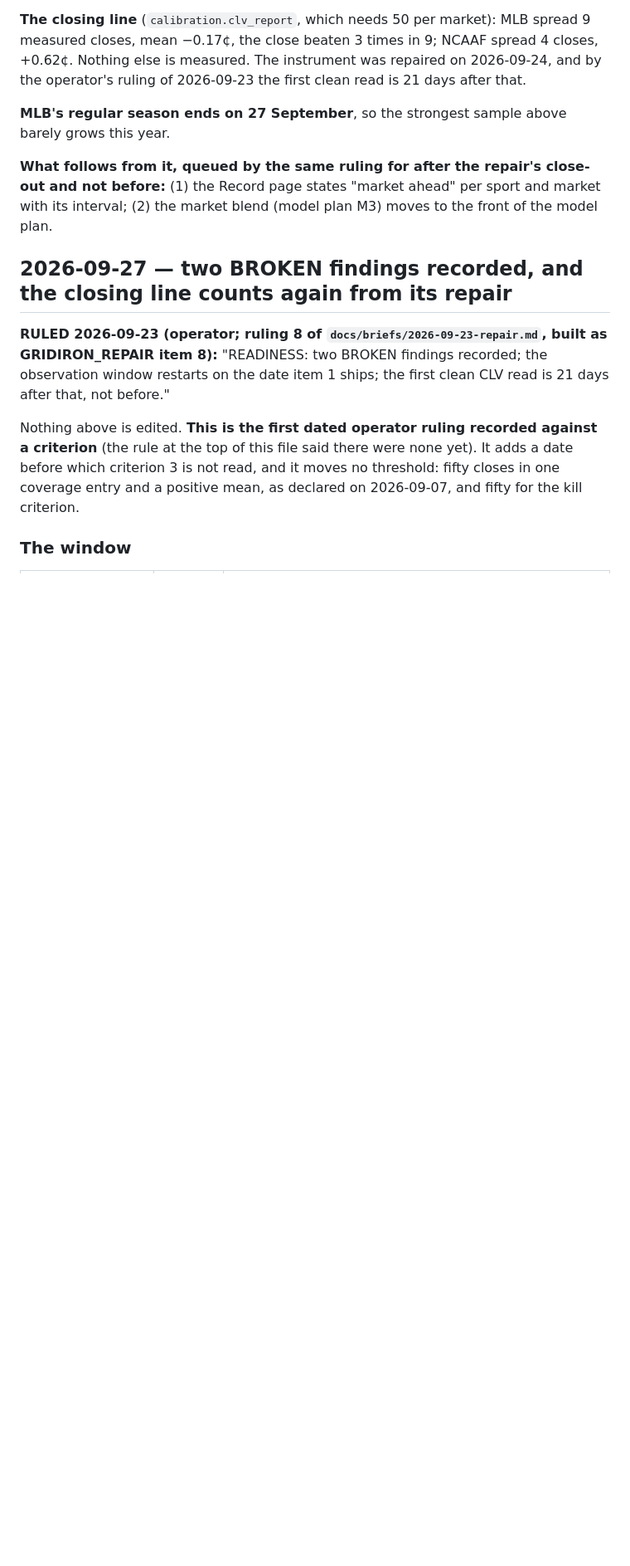
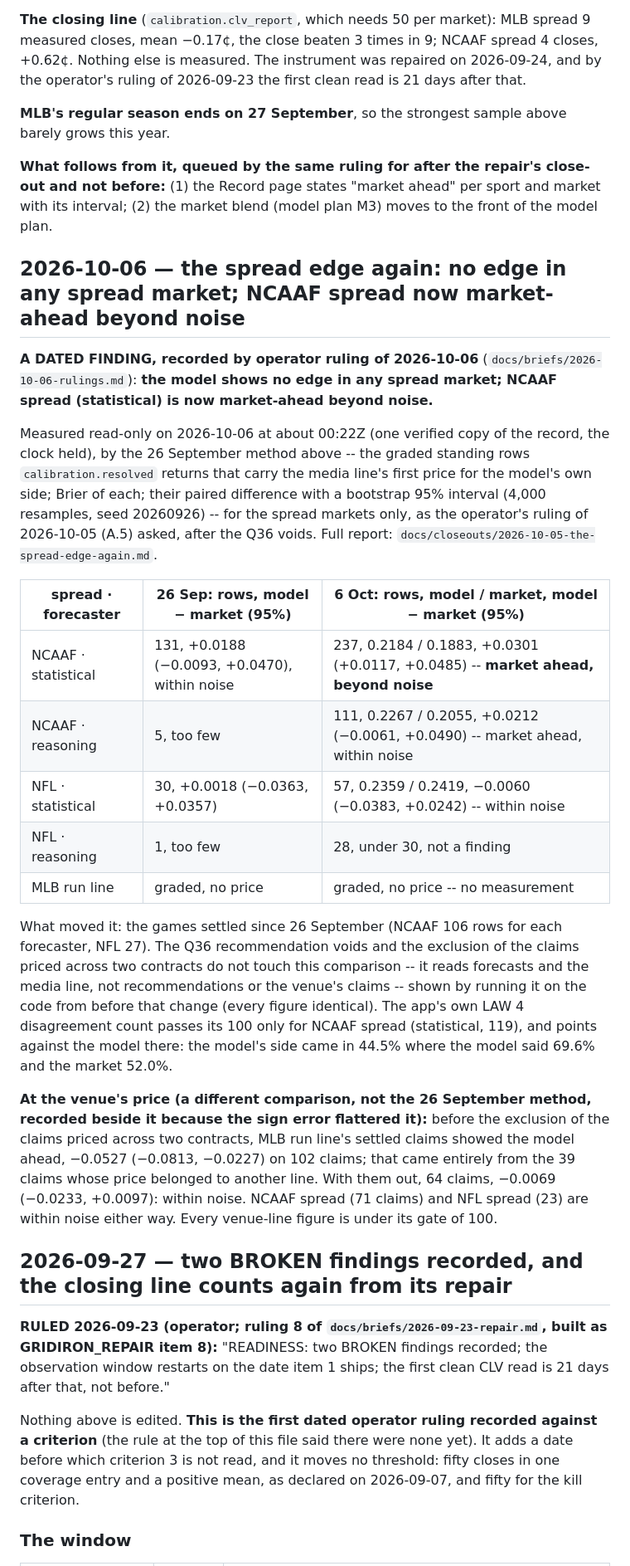
Before and after one commit to victor802-svg/Gridiron, a Markdown page: docs/READINESS.md, the part around the change. Shown at 83% size. Drawn GitHub-style; blank space fills up the shorter version.

Commit message:
Briefs: the rulings of 6 October; READINESS -- the spread edge again (2026-10-06)
Co-Authored-By: Claude Opus 5.5 <noreply@anthropic.com>

```diff
--- a/docs/READINESS.md
+++ b/docs/READINESS.md
@@ -478,6 +478,46 @@ close-out and not before:** (1) the Record page states "market ahead" per
 sport and market with its interval; (2) the market blend (model plan M3)
 moves to the front of the model plan.
 
+## 2026-10-06 — the spread edge again: no edge in any spread market; NCAAF spread now market-ahead beyond noise
+
+**A DATED FINDING, recorded by operator ruling of 2026-10-06**
+(`docs/briefs/2026-10-06-rulings.md`): **the model shows no edge in any spread
+market; NCAAF spread (statistical) is now market-ahead beyond noise.**
+
+Measured read-only on 2026-10-06 at about 00:22Z (one verified copy of the
+record, the clock held), by the 26 September method above -- the graded
+standing rows `calibration.resolved` returns that carry the media line's first
+price for the model's own side; Brier of each; their paired difference with a
+bootstrap 95% interval (4,000 resamples, seed 20260926) -- for the spread
+markets only, as the operator's ruling of 2026-10-05 (A.5) asked, after the
+Q36 voids. Full report: `docs/closeouts/2026-10-05-the-spread-edge-again.md`.
+
+| spread · forecaster | 26 Sep: rows, model − market (95%) | 6 Oct: rows, model / market, model − market (95%) |
+|---|---|---|
+| NCAAF · statistical | 131, +0.0188 (−0.0093, +0.0470), within noise | 237, 0.2184 / 0.1883, +0.0301 (+0.0117, +0.0485) -- **market ahead, beyond noise** |
+| NCAAF · reasoning | 5, too few | 111, 0.2267 / 0.2055, +0.0212 (−0.0061, +0.0490) -- market ahead, within noise |
+| NFL · statistical | 30, +0.0018 (−0.0363, +0.0357) | 57, 0.2359 / 0.2419, −0.0060 (−0.0383, +0.0242) -- within noise |
+| NFL · reasoning | 1, too few | 28, under 30, not a finding |
+| MLB run line | graded, no price | graded, no price -- no measurement |
+
+What moved it: the games settled since 26 September (NCAAF 106 rows for each
+forecaster, NFL 27). The Q36 recommendation voids and the exclusion of the
+claims priced across two contracts do not touch this comparison -- it reads
+forecasts and the media line, not recommendations or the venue's claims --
+shown by running it on the code from before that change (every figure
+identical). The app's own LAW 4 disagreement count passes its 100 only for NCAAF
+spread (statistical, 119), and points against the model there: the model's side
+came in 44.5% where the model said 69.6% and the market 52.0%.
+
+**At the venue's price (a different comparison, not the 26 September method,
+recorded beside it because the sign error flattered it):** before the
+exclusion of the claims priced across two contracts, MLB run line's settled
+claims showed the model ahead, −0.0527 (−0.0813, −0.0227) on 102 claims; that
+came entirely from the 39 claims whose price belonged to another line. With
+them out, 64 claims, −0.0069 (−0.0233, +0.0097): within noise. NCAAF spread
+(71 claims) and NFL spread (23) are within noise either way. Every venue-line
+figure is under its gate of 100.
+
 ## 2026-09-27 — two BROKEN findings recorded, and the closing line counts again from its repair
 
 **RULED 2026-09-23 (operator; ruling 8 of `docs/briefs/2026-09-23-repair.md`,
```
Also changed, not shown: docs/briefs/2026-10-06-rulings.md (added, +28 -0 lines).
